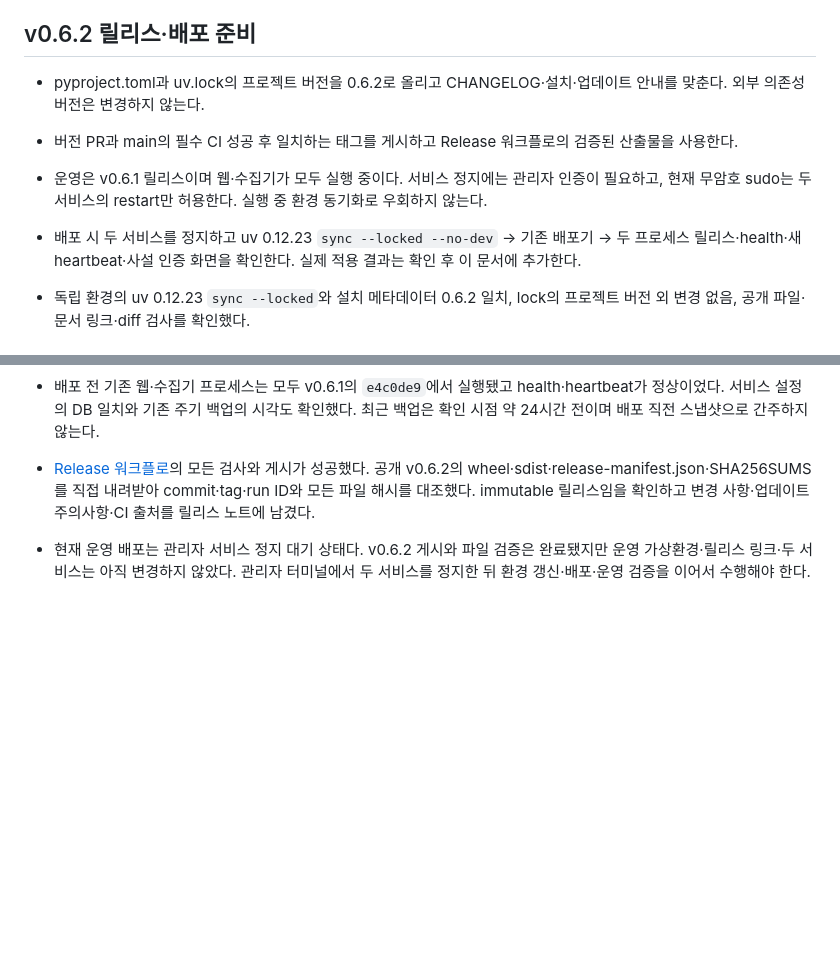
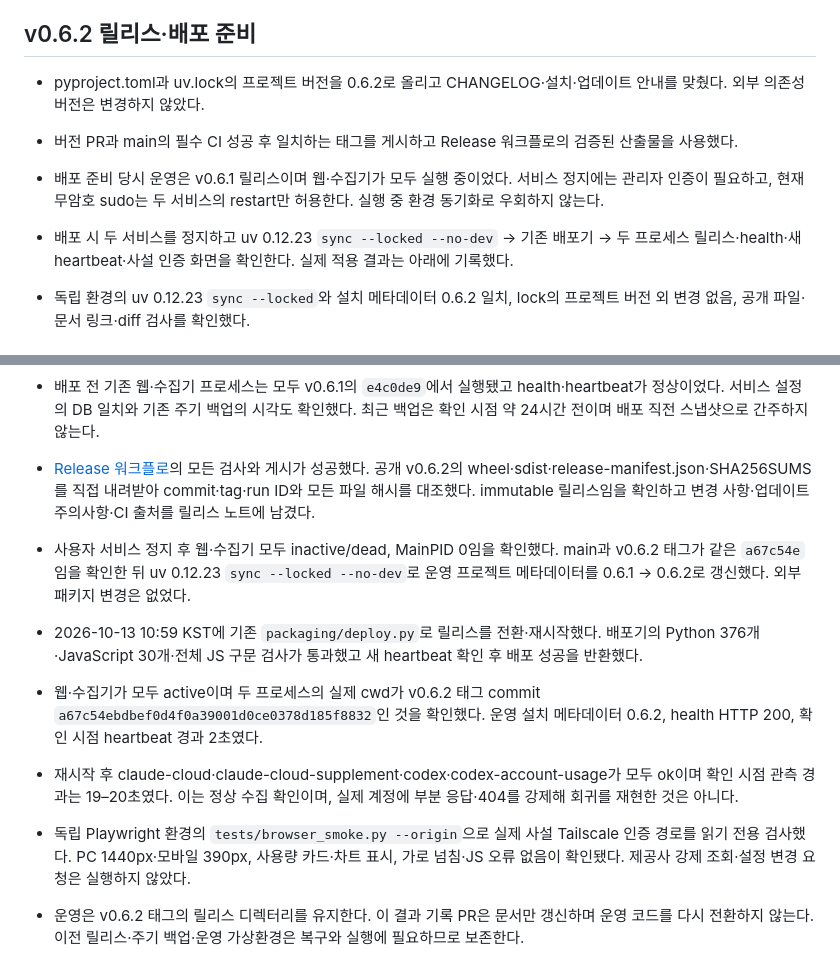
Before and after one commit to jihoon22-lee/llm-usage-dashboard, a Markdown page: workthrough/2026-10-13-partial-account-cloud-retry.md, 2 parts joined by grey strips. GitHub-like rendering; blank space fills up the shorter version.

Commit message:
docs: record verified 0.6.2 production deployment

```diff
--- a/workthrough/2026-10-13-partial-account-cloud-retry.md
+++ b/workthrough/2026-10-13-partial-account-cloud-retry.md
@@ -32,10 +32,10 @@
 
 ## v0.6.2 릴리스·배포 준비
 
-- pyproject.toml과 uv.lock의 프로젝트 버전을 0.6.2로 올리고 CHANGELOG·설치·업데이트 안내를 맞춘다. 외부 의존성 버전은 변경하지 않는다.
-- 버전 PR과 main의 필수 CI 성공 후 일치하는 태그를 게시하고 Release 워크플로의 검증된 산출물을 사용한다.
-- 운영은 v0.6.1 릴리스이며 웹·수집기가 모두 실행 중이다. 서비스 정지에는 관리자 인증이 필요하고, 현재 무암호 sudo는 두 서비스의 restart만 허용한다. 실행 중 환경 동기화로 우회하지 않는다.
-- 배포 시 두 서비스를 정지하고 uv 0.12.23 `sync --locked --no-dev` → 기존 배포기 → 두 프로세스 릴리스·health·새 heartbeat·사설 인증 화면을 확인한다. 실제 적용 결과는 확인 후 이 문서에 추가한다.
+- pyproject.toml과 uv.lock의 프로젝트 버전을 0.6.2로 올리고 CHANGELOG·설치·업데이트 안내를 맞췄다. 외부 의존성 버전은 변경하지 않았다.
+- 버전 PR과 main의 필수 CI 성공 후 일치하는 태그를 게시하고 Release 워크플로의 검증된 산출물을 사용했다.
+- 배포 준비 당시 운영은 v0.6.1 릴리스이며 웹·수집기가 모두 실행 중이었다. 서비스 정지에는 관리자 인증이 필요하고, 현재 무암호 sudo는 두 서비스의 restart만 허용한다. 실행 중 환경 동기화로 우회하지 않는다.
+- 배포 시 두 서비스를 정지하고 uv 0.12.23 `sync --locked --no-dev` → 기존 배포기 → 두 프로세스 릴리스·health·새 heartbeat·사설 인증 화면을 확인한다. 실제 적용 결과는 아래에 기록했다.
 
 - 독립 환경의 uv 0.12.23 `sync --locked`와 설치 메타데이터 0.6.2 일치, lock의 프로젝트 버전 외 변경 없음, 공개 파일·문서 링크·diff 검사를 확인했다.
 
@@ -46,4 +46,9 @@
 
 - [Release 워크플로](https://github.com/jihoon22-lee/llm-usage-dashboard/actions/runs/38334122360)의 모든 검사와 게시가 성공했다. 공개 v0.6.2의 wheel·sdist·release-manifest.json·SHA256SUMS를 직접 내려받아 commit·tag·run ID와 모든 파일 해시를 대조했다. immutable 릴리스임을 확인하고 변경 사항·업데이트 주의사항·CI 출처를 릴리스 노트에 남겼다.
 
-- 현재 운영 배포는 관리자 서비스 정지 대기 상태다. v0.6.2 게시와 파일 검증은 완료됐지만 운영 가상환경·릴리스 링크·두 서비스는 아직 변경하지 않았다. 관리자 터미널에서 두 서비스를 정지한 뒤 환경 갱신·배포·운영 검증을 이어서 수행해야 한다.
+- 사용자 서비스 정지 후 웹·수집기 모두 inactive/dead, MainPID 0임을 확인했다. main과 v0.6.2 태그가 같은 `a67c54e`임을 확인한 뒤 uv 0.12.23 `sync --locked --no-dev`로 운영 프로젝트 메타데이터를 0.6.1 → 0.6.2로 갱신했다. 외부 패키지 변경은 없었다.
+- 2026-10-13 10:59 KST에 기존 `packaging/deploy.py`로 릴리스를 전환·재시작했다. 배포기의 Python 376개·JavaScript 30개·전체 JS 구문 검사가 통과했고 새 heartbeat 확인 후 배포 성공을 반환했다.
+- 웹·수집기가 모두 active이며 두 프로세스의 실제 cwd가 v0.6.2 태그 commit `a67c54ebdbef0d4f0a39001d0ce0378d185f8832`인 것을 확인했다. 운영 설치 메타데이터 0.6.2, health HTTP 200, 확인 시점 heartbeat 경과 2초였다.
+- 재시작 후 claude-cloud·claude-cloud-supplement·codex·codex-account-usage가 모두 ok이며 확인 시점 관측 경과는 19–20초였다. 이는 정상 수집 확인이며, 실제 계정에 부분 응답·404를 강제해 회귀를 재현한 것은 아니다.
+- 독립 Playwright 환경의 `tests/browser_smoke.py --origin`으로 실제 사설 Tailscale 인증 경로를 읽기 전용 검사했다. PC 1440px·모바일 390px, 사용량 카드·차트 표시, 가로 넘침·JS 오류 없음이 확인됐다. 제공사 강제 조회·설정 변경 요청은 실행하지 않았다.
+- 운영은 v0.6.2 태그의 릴리스 디렉터리를 유지한다. 이 결과 기록 PR은 문서만 갱신하며 운영 코드를 다시 전환하지 않는다. 이전 릴리스·주기 백업·운영 가상환경은 복구와 실행에 필요하므로 보존한다.
```
